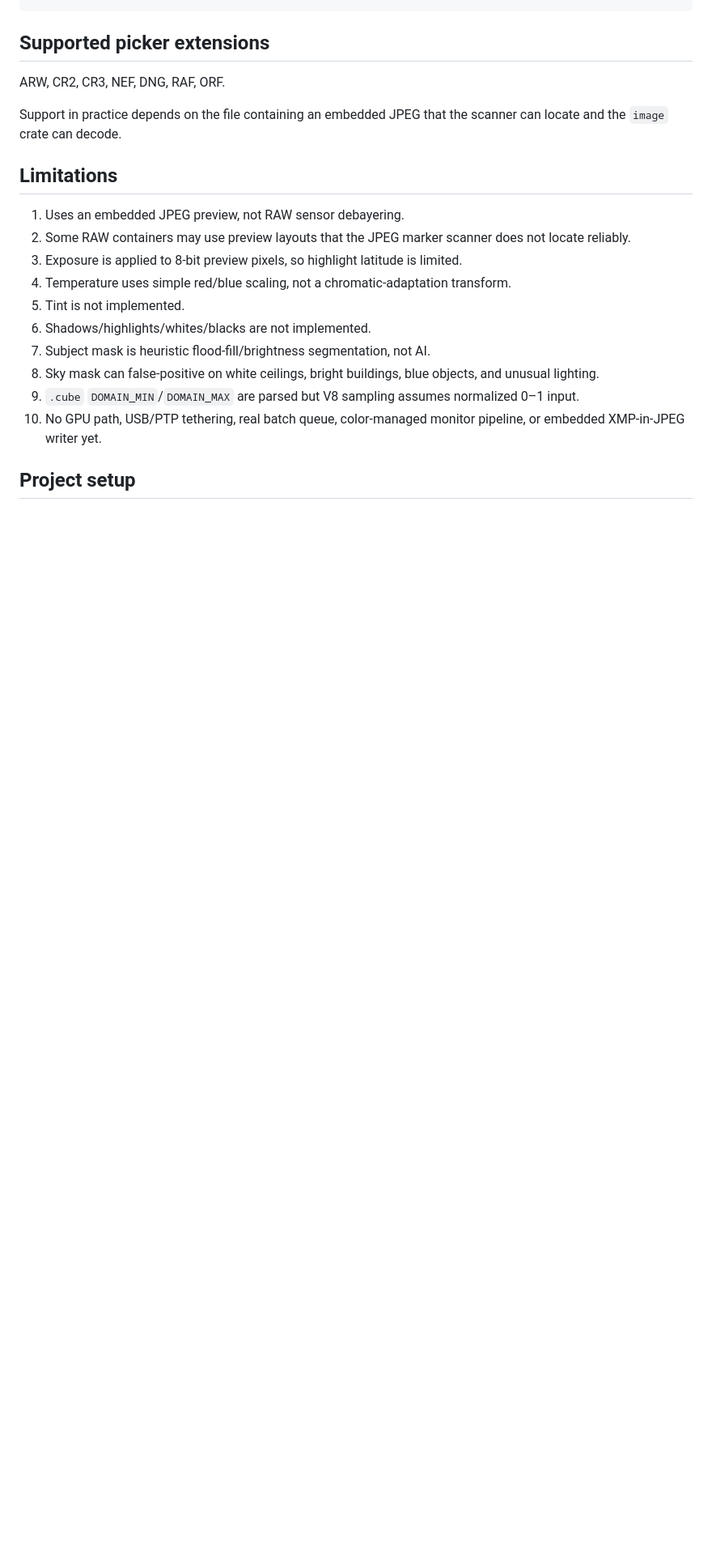
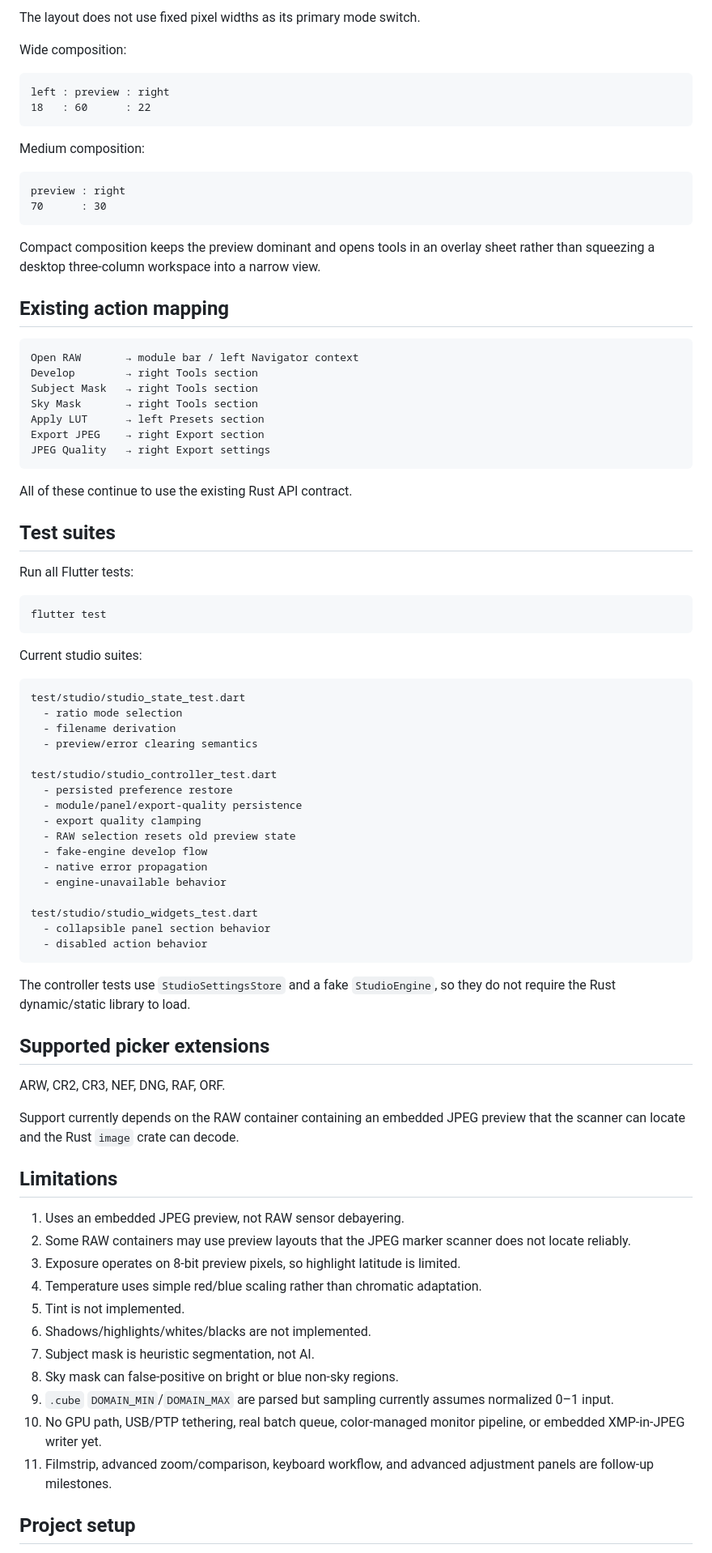
Before and after one commit to dexter-cnx/nixin, a Markdown page: README.md, the part around one of its changes. Shown at 81% size. Rendered like a GitHub page; blank space fills up the shorter version.

````diff
--- a/README.md
+++ b/README.md
@@ -42,22 +173,86 @@ Rust core (rust/src/api.rs)
+The layout does not use fixed pixel widths as its primary mode switch.
+
+Wide composition:
+
+```text
+left : preview : right
+18   : 60      : 22
+```
+
+Medium composition:
+
+```text
+preview : right
+70      : 30
+```
+
+Compact composition keeps the preview dominant and opens tools in an overlay sheet rather than squeezing a desktop three-column workspace into a narrow view.
+
+## Existing action mapping
+
+```text
+Open RAW       → module bar / left Navigator context
+Develop        → right Tools section
+Subject Mask   → right Tools section
+Sky Mask       → right Tools section
+Apply LUT      → left Presets section
+Export JPEG    → right Export section
+JPEG Quality   → right Export settings
+```
+
+All of these continue to use the existing Rust API contract.
+
+## Test suites
+
+Run all Flutter tests:
+
+```bash
+flutter test
+```
+
+Current studio suites:
+
+```text
+test/studio/studio_state_test.dart
+  - ratio mode selection
+  - filename derivation
+  - preview/error clearing semantics
+
+test/studio/studio_controller_test.dart
+  - persisted preference restore
+  - module/panel/export-quality persistence
+  - export quality clamping
+  - RAW selection resets old preview state
+  - fake-engine develop flow
+  - native error propagation
+  - engine-unavailable behavior
+
+test/studio/studio_widgets_test.dart
+  - collapsible panel section behavior
+  - disabled action behavior
+```
+
+The controller tests use `StudioSettingsStore` and a fake `StudioEngine`, so they do not require the Rust dynamic/static library to load.
 
 ## Supported picker extensions
 
 ARW, CR2, CR3, NEF, DNG, RAF, ORF.
 
-Support in practice depends on the file containing an embedded JPEG that the scanner can locate and the `image` crate can decode.
+Support currently depends on the RAW container containing an embedded JPEG preview that the scanner can locate and the Rust `image` crate can decode.
 
 ## Limitations
 
 1. Uses an embedded JPEG preview, not RAW sensor debayering.
 2. Some RAW containers may use preview layouts that the JPEG marker scanner does not locate reliably.
-3. Exposure is applied to 8-bit preview pixels, so highlight latitude is limited.
-4. Temperature uses simple red/blue scaling, not a chromatic-adaptation transform.
+3. Exposure operates on 8-bit preview pixels, so highlight latitude is limited.
+4. Temperature uses simple red/blue scaling rather than chromatic adaptation.
 5. Tint is not implemented.
 6. Shadows/highlights/whites/blacks are not implemented.
-7. Subject mask is heuristic flood-fill/brightness segmentation, not AI.
-8. Sky mask can false-positive on white ceilings, bright buildings, blue objects, and unusual lighting.
-9. `.cube` `DOMAIN_MIN`/`DOMAIN_MAX` are parsed but V8 sampling assumes normalized 0–1 input.
+7. Subject mask is heuristic segmentation, not AI.
+8. Sky mask can false-positive on bright or blue non-sky regions.
+9. `.cube` `DOMAIN_MIN`/`DOMAIN_MAX` are parsed but sampling currently assumes normalized 0–1 input.
 10. No GPU path, USB/PTP tethering, real batch queue, color-managed monitor pipeline, or embedded XMP-in-JPEG writer yet.
+11. Filmstrip, advanced zoom/comparison, keyboard workflow, and advanced adjustment panels are follow-up milestones.
 
 ## Project setup
 
````
Also changed, not shown: other parts of README.md (+190 -121 lines).
